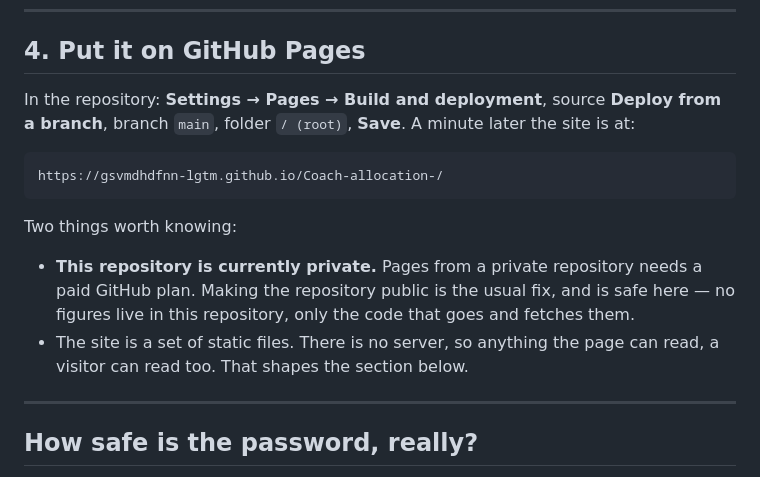
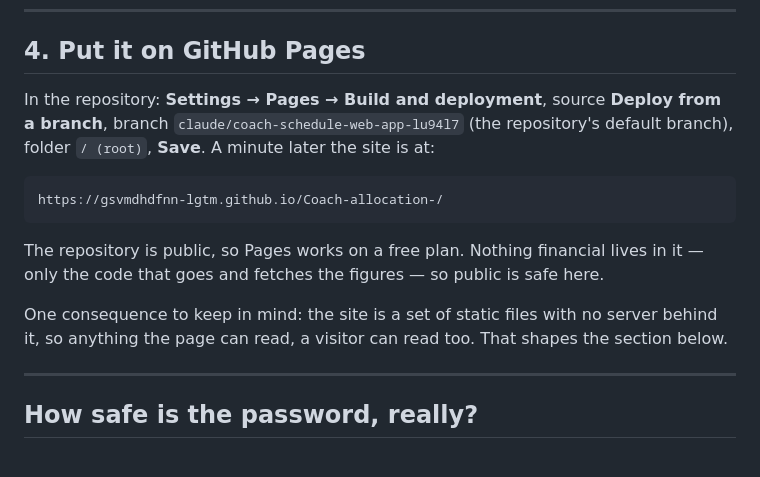
Before and after one commit to gsvmdhdfnn-lgtm/Coach-allocation-, a Markdown page: README.md, the part around the change. GitHub-like rendering.

Commit message:
Update Pages instructions for the public repo and default branch
The repository is now public and its default branch is the feature
branch, so the Pages setup step named the wrong branch and the
private-repo caveat no longer applied.

Co-Authored-By: Claude Opus 5 <noreply@anthropic.com>
Claude-Session: https://claude.ai/code/session_01KnLXJsiMUmiafcDGaJztTQ

````diff
--- a/README.md
+++ b/README.md
@@ -129,21 +129,21 @@ Commit and push, and the site picks it all up.
 ## 4. Put it on GitHub Pages
 
 In the repository: **Settings → Pages → Build and deployment**, source
-**Deploy from a branch**, branch `main`, folder `/ (root)`, **Save**. A minute
-later the site is at:
+**Deploy from a branch**, branch `claude/coach-schedule-web-app-lu94l7` (the
+repository's default branch), folder `/ (root)`, **Save**. A minute later the
+site is at:
 
 ```
 https://gsvmdhdfnn-lgtm.github.io/Coach-allocation-/
 ```
 
-Two things worth knowing:
+The repository is public, so Pages works on a free plan. Nothing financial
+lives in it — only the code that goes and fetches the figures — so public is
+safe here.
 
-- **This repository is currently private.** Pages from a private repository
-  needs a paid GitHub plan. Making the repository public is the usual fix, and
-  is safe here — no figures live in this repository, only the code that goes and
-  fetches them.
-- The site is a set of static files. There is no server, so anything the page
-  can read, a visitor can read too. That shapes the section below.
+One consequence to keep in mind: the site is a set of static files with no
+server behind it, so anything the page can read, a visitor can read too. That
+shapes the section below.
 
 ---
 
````
